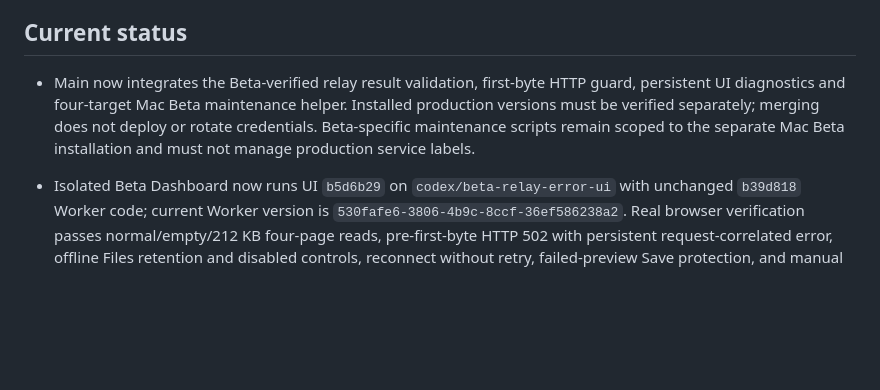
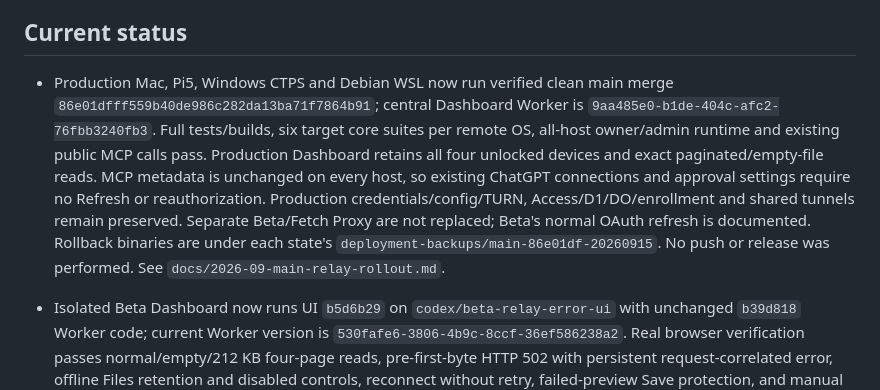
Before and after one commit to jamie950315/Executor, a Markdown page: AGENTS.md, the part around the change. Drawn GitHub-style; blank space fills up the shorter version.

Commit message:
docs: record main rollout across all production devices

```diff
--- a/AGENTS.md
+++ b/AGENTS.md
@@ -32,7 +32,7 @@ Executor is a self-hosted, cross-platform MCP server that lets an authenticated
 
 ## Current status
 
-- Main now integrates the Beta-verified relay result validation, first-byte HTTP guard, persistent UI diagnostics and four-target Mac Beta maintenance helper. Installed production versions must be verified separately; merging does not deploy or rotate credentials. Beta-specific maintenance scripts remain scoped to the separate Mac Beta installation and must not manage production service labels.
+- Production Mac, Pi5, Windows CTPS and Debian WSL now run verified clean main merge `86e01dfff559b40de986c282da13ba71f7864b91`; central Dashboard Worker is `9aa485e0-b1de-404c-afc2-76fbb3240fb3`. Full tests/builds, six target core suites per remote OS, all-host owner/admin runtime and existing public MCP calls pass. Production Dashboard retains all four unlocked devices and exact paginated/empty-file reads. MCP metadata is unchanged on every host, so existing ChatGPT connections and approval settings require no Refresh or reauthorization. Production credentials/config/TURN, Access/D1/DO/enrollment and shared tunnels remain preserved. Separate Beta/Fetch Proxy are not replaced; Beta's normal OAuth refresh is documented. Rollback binaries are under each state's `deployment-backups/main-86e01df-20260915`. No push or release was performed. See `docs/2026-09-main-relay-rollout.md`.
 
 - Isolated Beta Dashboard now runs UI `b5d6b29` on `codex/beta-relay-error-ui` with unchanged `b39d818` Worker code; current Worker version is `530fafe6-3806-4b9c-8ccf-36ef586238a2`. Real browser verification passes normal/empty/212 KB four-page reads, pre-first-byte HTTP 502 with persistent request-correlated error, offline Files retention and disabled controls, reconnect without retry, failed-preview Save protection, and manual dismissal. Other workspaces retain offline cleanup. D1/DO/Access remain Beta-only; enrollment stays disabled and existing Beta `bundle-ec5f53d` credentials are unchanged. Only `com.executor.beta.dashboard` was restarted for fault tests; the installed `stop.py` now validates and manages all four Beta services (canonical source `scripts/beta_stop.py`). Production was not modified. See `docs/BETA_DASHBOARD.md` for versions, acceptance and rollback.
 
```
Also changed, not shown: docs/2026-09-main-relay-rollout.md (added, +131 -0 lines).
